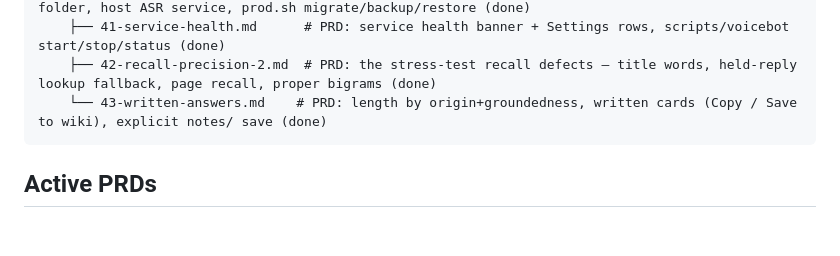
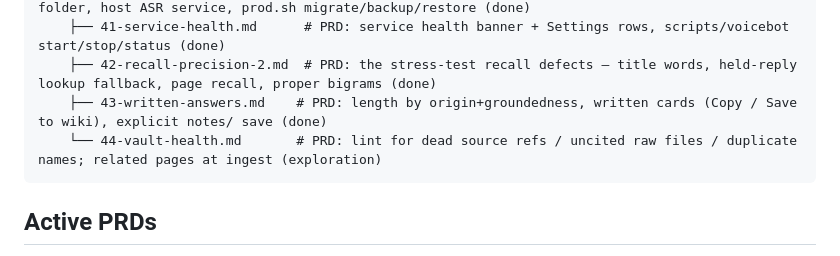
Before and after one commit to mihalyfodor/private-voicebot, a Markdown page: docs/index.md, the part around the change. Drawn GitHub-style; blank space fills up the shorter version.

Commit message:
PRD: vault health

````diff
--- a/docs/index.md
+++ b/docs/index.md
@@ -239,7 +239,8 @@ voicebot/
     ├── 40-docker-prod.md         # PRD: prod container + ~/docker-data/voicebot single data folder, host ASR service, prod.sh migrate/backup/restore (done)
     ├── 41-service-health.md      # PRD: service health banner + Settings rows, scripts/voicebot start/stop/status (done)
     ├── 42-recall-precision-2.md  # PRD: the stress-test recall defects — title words, held-reply lookup fallback, page recall, proper bigrams (done)
-    └── 43-written-answers.md    # PRD: length by origin+groundedness, written cards (Copy / Save to wiki), explicit notes/ save (done)
+    ├── 43-written-answers.md    # PRD: length by origin+groundedness, written cards (Copy / Save to wiki), explicit notes/ save (done)
+    └── 44-vault-health.md       # PRD: lint for dead source refs / uncited raw files / duplicate names; related pages at ingest (exploration)
 ```
 
 ## Active PRDs
````
Also changed, not shown: docs/44-vault-health.md (added, +94 -0 lines).
